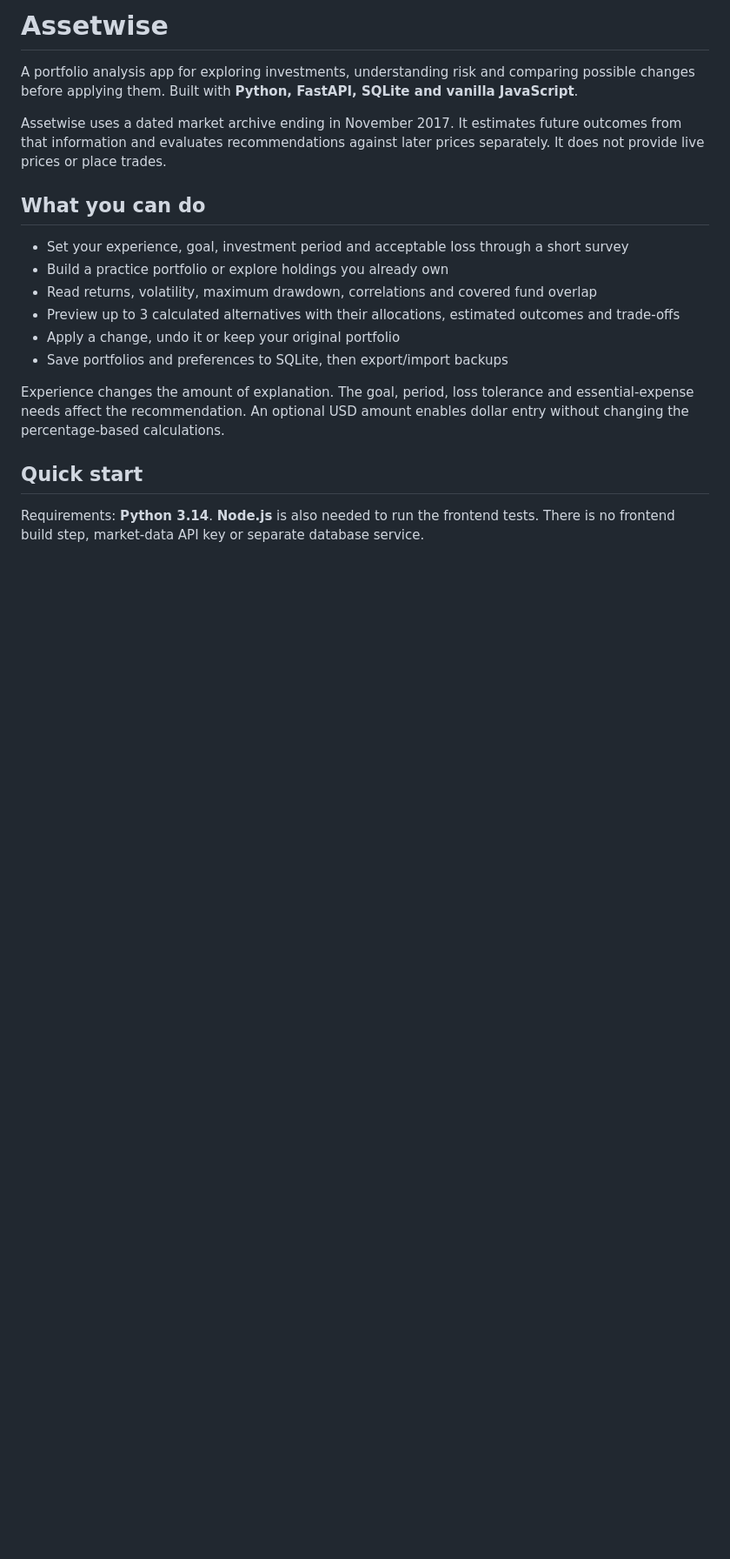
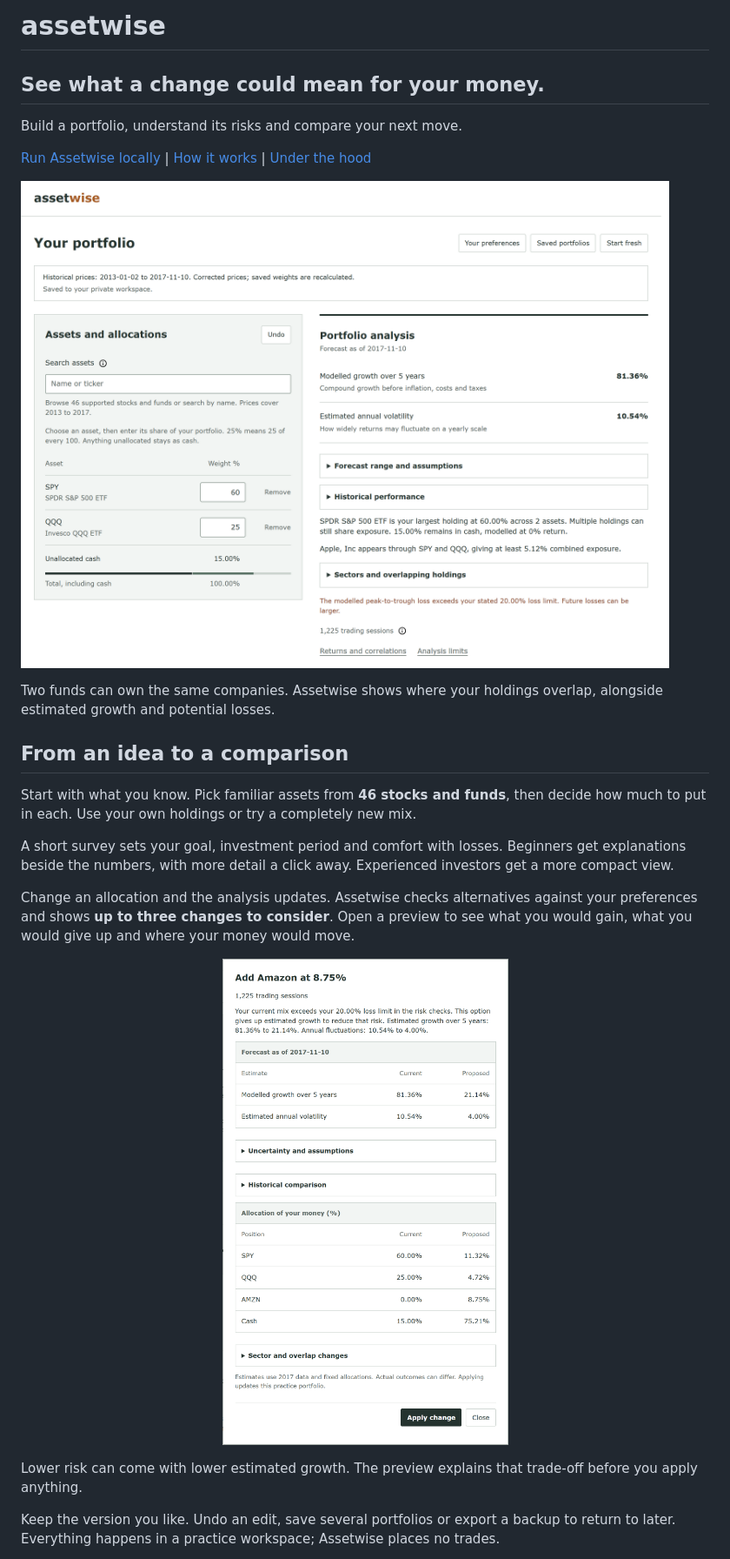
Before and after one commit to foo-rq/assetwise, a Markdown page: README.md, the part around one of its changes. Shown at 87% size. Rendered like a GitHub page; pictures changed too: assets/readme/comparison.png (added), assets/readme/portfolio.png (added); blank space fills up the shorter version.

```diff
--- a/README.md
+++ b/README.md
@@ -1,20 +1,28 @@
-# Assetwise
+# assetwise
 
-A portfolio analysis app for exploring investments, understanding risk and comparing possible changes before applying them. Built with **Python, FastAPI, SQLite and vanilla JavaScript**.
+## See what a change could mean for your money.
 
-Assetwise uses a dated market archive ending in November 2017. It estimates future outcomes from that information and evaluates recommendations against later prices separately. It does not provide live prices or place trades.
+Build a portfolio, understand its risks and compare your next move.
 
-## What you can do
+[Run Assetwise locally](#run-locally) | [How it works](#from-an-idea-to-a-comparison) | [Under the hood](#under-the-hood)
 
-- Set your experience, goal, investment period and acceptable loss through a short survey
-- Build a practice portfolio or explore holdings you already own
-- Read returns, volatility, maximum drawdown, correlations and covered fund overlap
-- Preview up to 3 calculated alternatives with their allocations, estimated outcomes and trade-offs
-- Apply a change, undo it or keep your original portfolio
-- Save portfolios and preferences to SQLite, then export/import backups
+![Assetwise showing a portfolio of SPY, QQQ and cash beside its growth, risk and overlapping holdings.](assets/readme/portfolio.png)
 
-Experience changes the amount of explanation. The goal, period, loss tolerance and essential-expense needs affect the recommendation. An optional USD amount enables dollar entry without changing the percentage-based calculations.
+Two funds can own the same companies. Assetwise shows where your holdings overlap, alongside estimated growth and potential losses.
 
-## Quick start
+## From an idea to a comparison
 
-Requirements: **Python 3.14**. **Node.js** is also needed to run the frontend tests. There is no frontend build step, market-data API key or separate database service.
+Start with what you know. Pick familiar assets from **46 stocks and funds**, then decide how much to put in each. Use your own holdings or try a completely new mix.
+
+A short survey sets your goal, investment period and comfort with losses. Beginners get explanations beside the numbers, with more detail a click away. Experienced investors get a more compact view.
+
+Change an allocation and the analysis updates. Assetwise checks alternatives against your preferences and shows **up to three changes to consider**. Open a preview to see what you would gain, what you would give up and where your money would move.
+
+<p align="center">
+  <img src="assets/readme/comparison.png" width="580" alt="A suggested change with current and proposed growth, volatility and allocations shown side by side.">
+</p>
+
+Lower risk can come with lower estimated growth. The preview explains that trade-off before you apply anything.
+
+Keep the version you like. Undo an edit, save several portfolios or export a backup to return to later. Everything happens in a practice workspace; Assetwise places no trades.
+
```
Also changed, not shown: other parts of README.md (+26 -12 lines).
